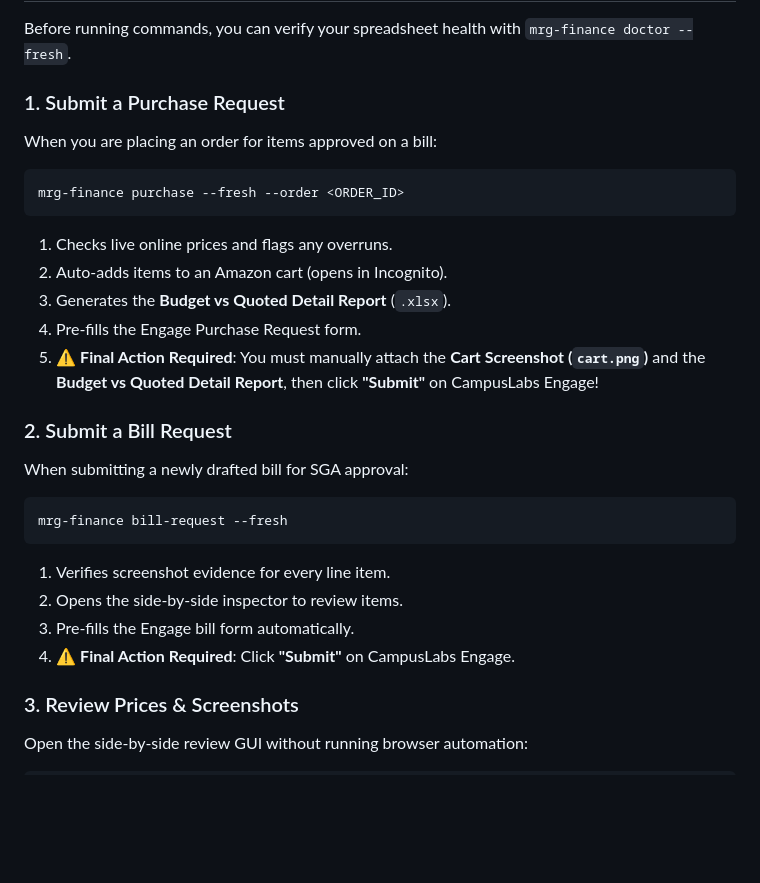
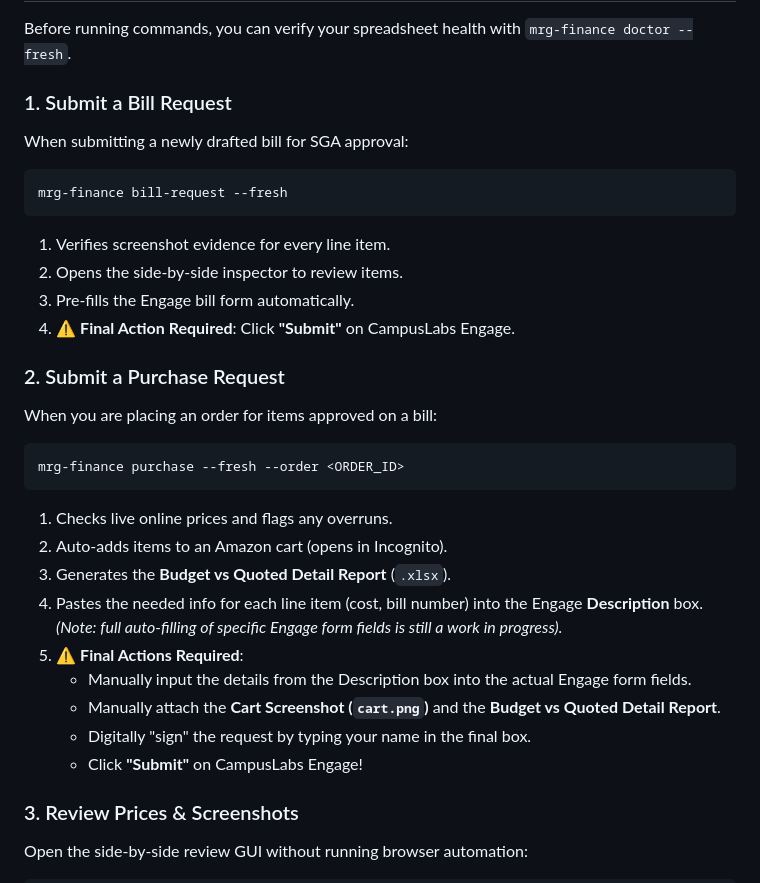
Before and after one commit to gt-marine-robotics-group/finance, a Markdown page: README.md, the part around the change. Rendered like a GitHub page; blank space fills up the shorter version.

Commit message:
Swap workflow order and clarify manual Engage form data entry and signature

````diff
--- a/README.md
+++ b/README.md
@@ -55,18 +55,7 @@ screenshots/<Bill Title>/<Item Name>.png
 
 Before running commands, you can verify your spreadsheet health with `mrg-finance doctor --fresh`.
 
-### 1. Submit a Purchase Request
-When you are placing an order for items approved on a bill:
-```bash
-mrg-finance purchase --fresh --order <ORDER_ID>
-```
-1. Checks live online prices and flags any overruns.
-2. Auto-adds items to an Amazon cart (opens in Incognito).
-3. Generates the **Budget vs Quoted Detail Report** (`.xlsx`).
-4. Pre-fills the Engage Purchase Request form.
-5. ⚠️ **Final Action Required**: You must manually attach the **Cart Screenshot (`cart.png`)** and the **Budget vs Quoted Detail Report**, then click **"Submit"** on CampusLabs Engage!
-
-### 2. Submit a Bill Request
+### 1. Submit a Bill Request
 When submitting a newly drafted bill for SGA approval:
 ```bash
 mrg-finance bill-request --fresh
@@ -75,6 +64,21 @@ mrg-finance bill-request --fresh
 2. Opens the side-by-side inspector to review items.
 3. Pre-fills the Engage bill form automatically.
 4. ⚠️ **Final Action Required**: Click **"Submit"** on CampusLabs Engage.
+
+### 2. Submit a Purchase Request
+When you are placing an order for items approved on a bill:
+```bash
+mrg-finance purchase --fresh --order <ORDER_ID>
+```
+1. Checks live online prices and flags any overruns.
+2. Auto-adds items to an Amazon cart (opens in Incognito).
+3. Generates the **Budget vs Quoted Detail Report** (`.xlsx`).
+4. Pastes the needed info for each line item (cost, bill number) into the Engage **Description** box. *(Note: full auto-filling of specific Engage form fields is still a work in progress).*
+5. ⚠️ **Final Actions Required**:
+   - Manually input the details from the Description box into the actual Engage form fields.
+   - Manually attach the **Cart Screenshot (`cart.png`)** and the **Budget vs Quoted Detail Report**.
+   - Digitally "sign" the request by typing your name in the final box.
+   - Click **"Submit"** on CampusLabs Engage!
 
 ### 3. Review Prices & Screenshots
 Open the side-by-side review GUI without running browser automation:
````
